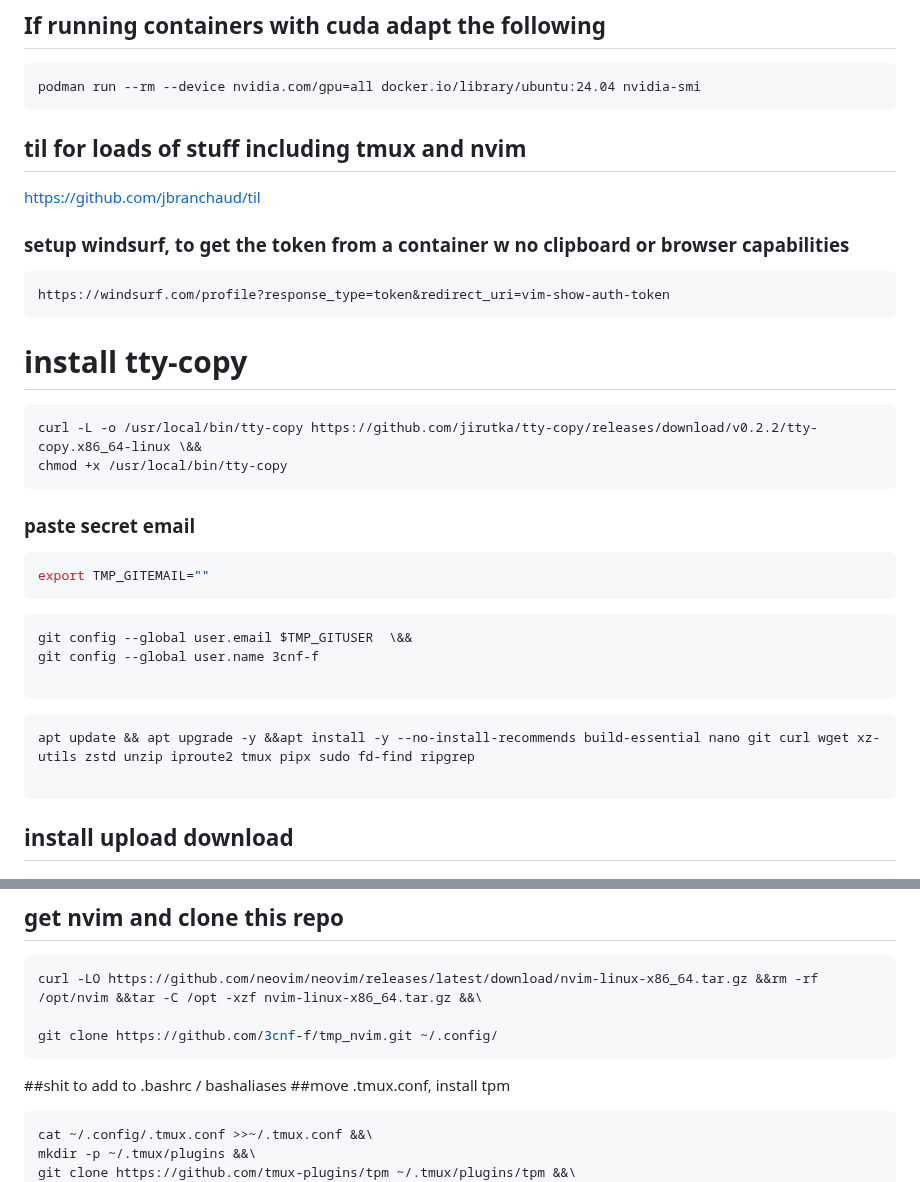
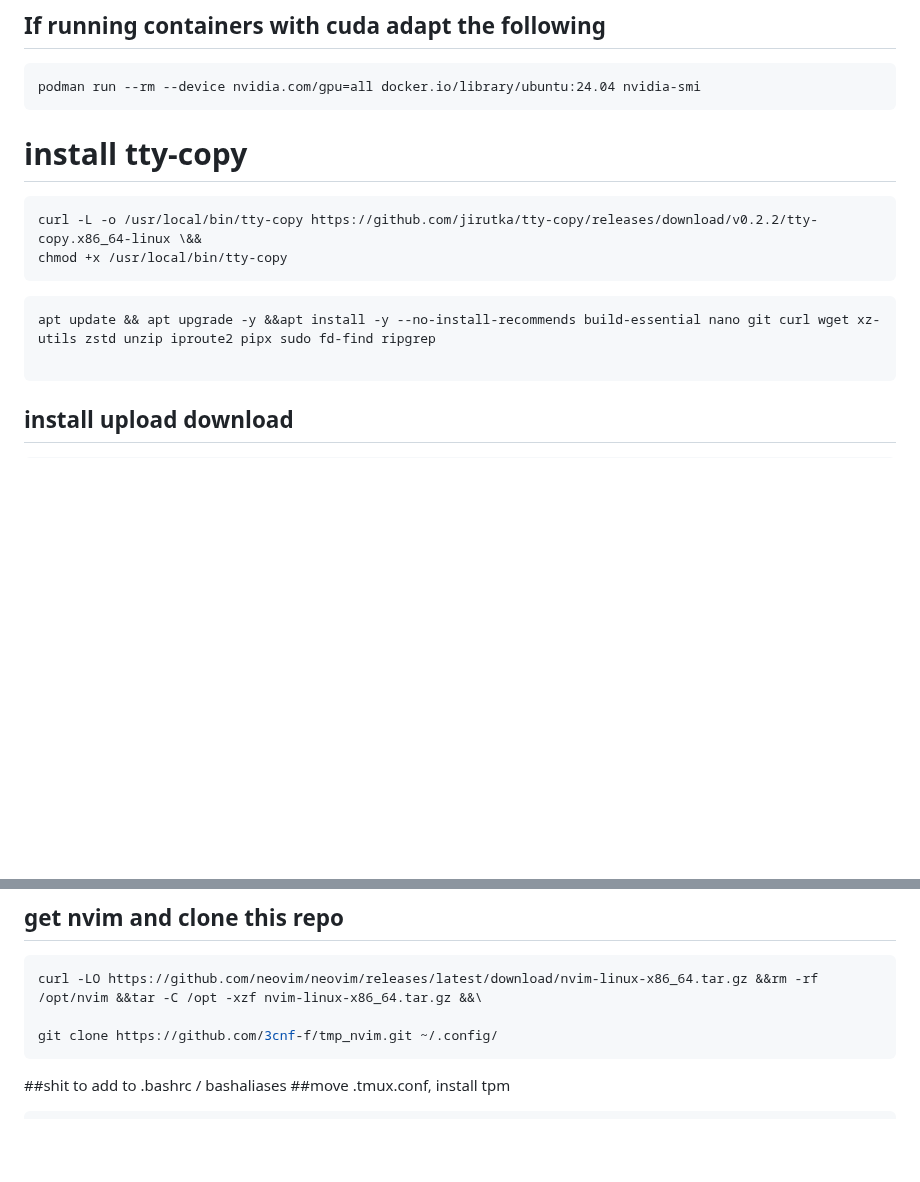
Before and after one commit to 3cnf-f/tmp_nvim, a Markdown page: README.md, 2 parts joined by grey strips. Rendered like a GitHub page; blank space fills up the shorter version.

````diff
--- a/README.md
+++ b/README.md
@@ -18,13 +18,7 @@ podman run --rm --device nvidia.com/gpu=all docker.io/library/ubuntu:24.04 nvidi
 ```
 
 
-## til for loads of stuff including tmux and nvim
-https://github.com/jbranchaud/til
 
-### setup windsurf, to get the token from a container w no clipboard or browser capabilities
-```
-https://windsurf.com/profile?response_type=token&redirect_uri=vim-show-auth-token
-```
 
 # install tty-copy
 ```
@@ -32,18 +26,9 @@ curl -L -o /usr/local/bin/tty-copy https://github.com/jirutka/tty-copy/releases/
 chmod +x /usr/local/bin/tty-copy
 ```
 
-### paste secret email
-```bash
-export TMP_GITEMAIL=""
-```
-```
-git config --global user.email $TMP_GITUSER  \&&
-git config --global user.name 3cnf-f
-
-```
 
 ```bash
-apt update && apt upgrade -y &&apt install -y --no-install-recommends build-essential nano git curl wget xz-utils zstd unzip iproute2 tmux pipx sudo fd-find ripgrep
+apt update && apt upgrade -y &&apt install -y --no-install-recommends build-essential nano git curl wget xz-utils zstd unzip iproute2 pipx sudo fd-find ripgrep
 
 ```
 
@@ -90,9 +75,6 @@ git clone https://github.com/3cnf-f/tmp_nvim.git ~/.config/
 ##shit to add to .bashrc / bashaliases
 ##move .tmux.conf,  install tpm
 ```bash
-cat ~/.config/.tmux.conf >>~/.tmux.conf &&\
-mkdir -p ~/.tmux/plugins &&\
-git clone https://github.com/tmux-plugins/tpm ~/.tmux/plugins/tpm &&\
 cat ~/.config/addto_bashrc >>~/.bashrc &&\
 cat ~/.config/.bash_aliases >>~/.bash_aliases &&\
 mkdir ~/.ssh &&\
````
Also changed, not shown: other parts of README.md (+4 -39 lines).
